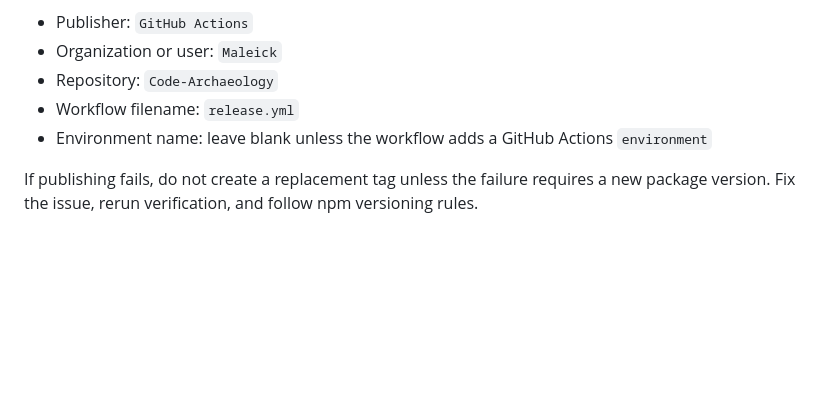
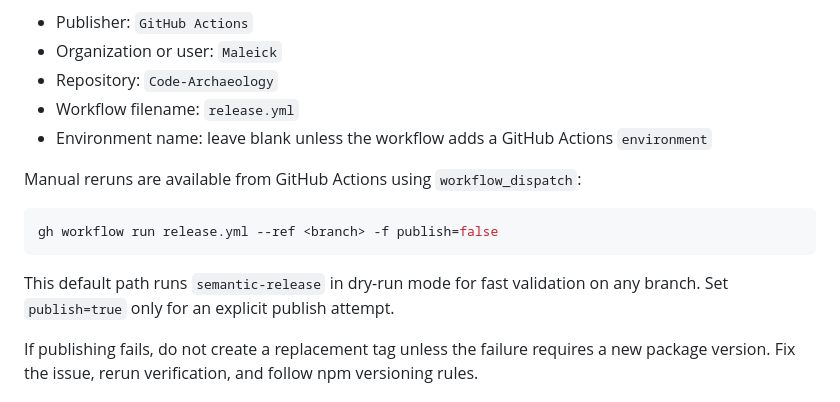
Before and after one commit to Maleick/Code-Archaeology, a Markdown page: docs/RELEASE.md, the part around the change. Rendered like a GitHub page; blank space fills up the shorter version.

Commit message:
docs: note release workflow dispatch dry-run

````diff
--- a/docs/RELEASE.md
+++ b/docs/RELEASE.md
@@ -116,6 +116,14 @@ Publishing is performed by `.github/workflows/release.yml` through npm trusted p
 - Workflow filename: `release.yml`
 - Environment name: leave blank unless the workflow adds a GitHub Actions `environment`
 
+Manual reruns are available from GitHub Actions using `workflow_dispatch`:
+
+```bash
+gh workflow run release.yml --ref <branch> -f publish=false
+```
+
+This default path runs `semantic-release` in dry-run mode for fast validation on any branch. Set `publish=true` only for an explicit publish attempt.
+
 If publishing fails, do not create a replacement tag unless the failure requires a new package version. Fix the issue, rerun verification, and follow npm versioning rules.
 
 ## 9. Final Checks
````
